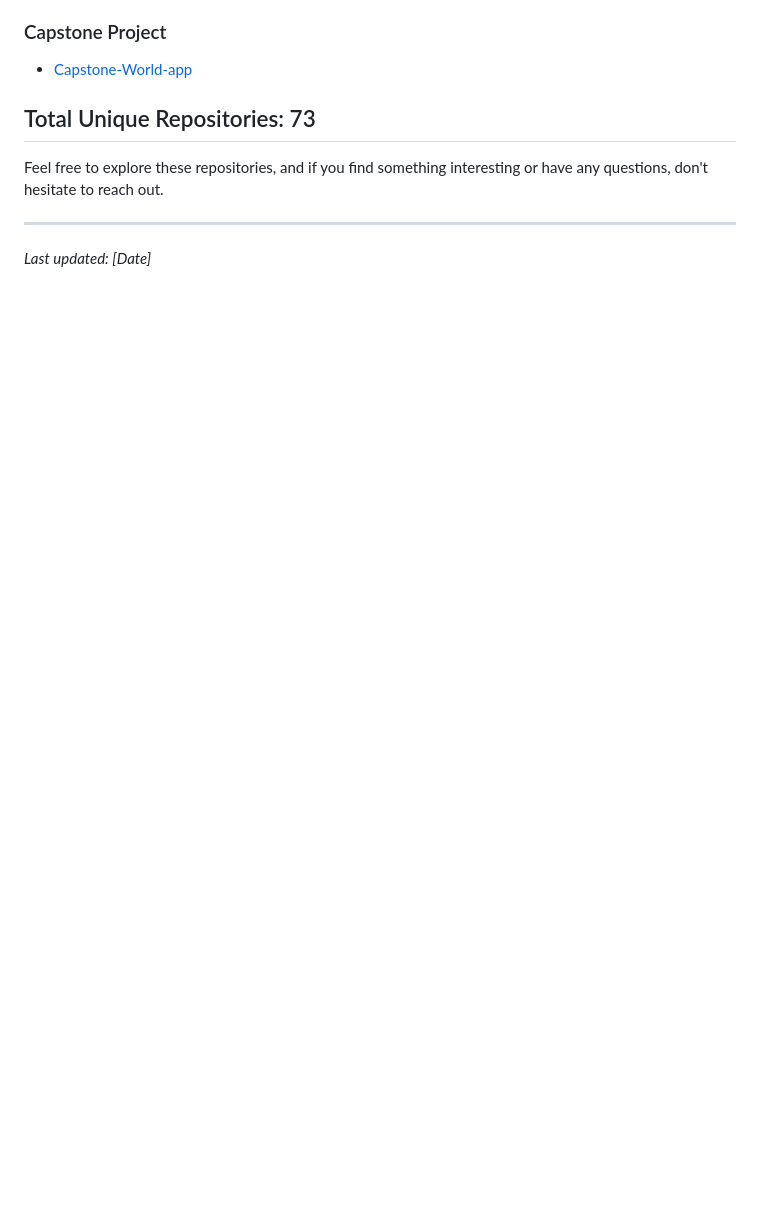
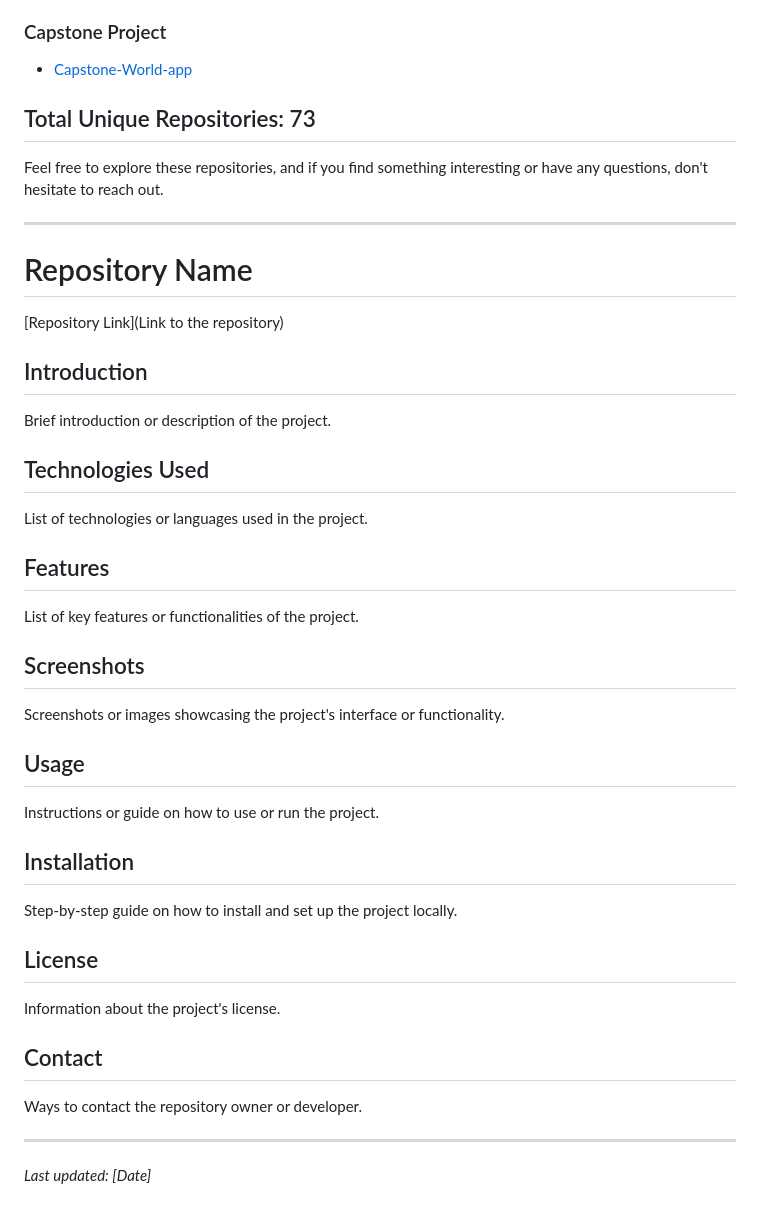
Before and after one commit to mk-knight23/MK-ALL-REPOS, a Markdown page: README.md, the part around the change. Rendered like a GitHub page; blank space fills up the shorter version.

```diff
--- a/README.md
+++ b/README.md
@@ -128,4 +128,41 @@ Feel free to explore these repositories, and if you find something interesting o
 
 ---
 
+# Repository Name
+
+[Repository Link](Link to the repository)
+
+## Introduction
+
+Brief introduction or description of the project.
+
+## Technologies Used
+
+List of technologies or languages used in the project.
+
+## Features
+
+List of key features or functionalities of the project.
+
+## Screenshots
+
+Screenshots or images showcasing the project's interface or functionality.
+
+## Usage
+
+Instructions or guide on how to use or run the project.
+
+## Installation
+
+Step-by-step guide on how to install and set up the project locally.
+
+## License
+
+Information about the project's license.
+
+## Contact
+
+Ways to contact the repository owner or developer.
+
+---
 *Last updated: [Date]*
```
